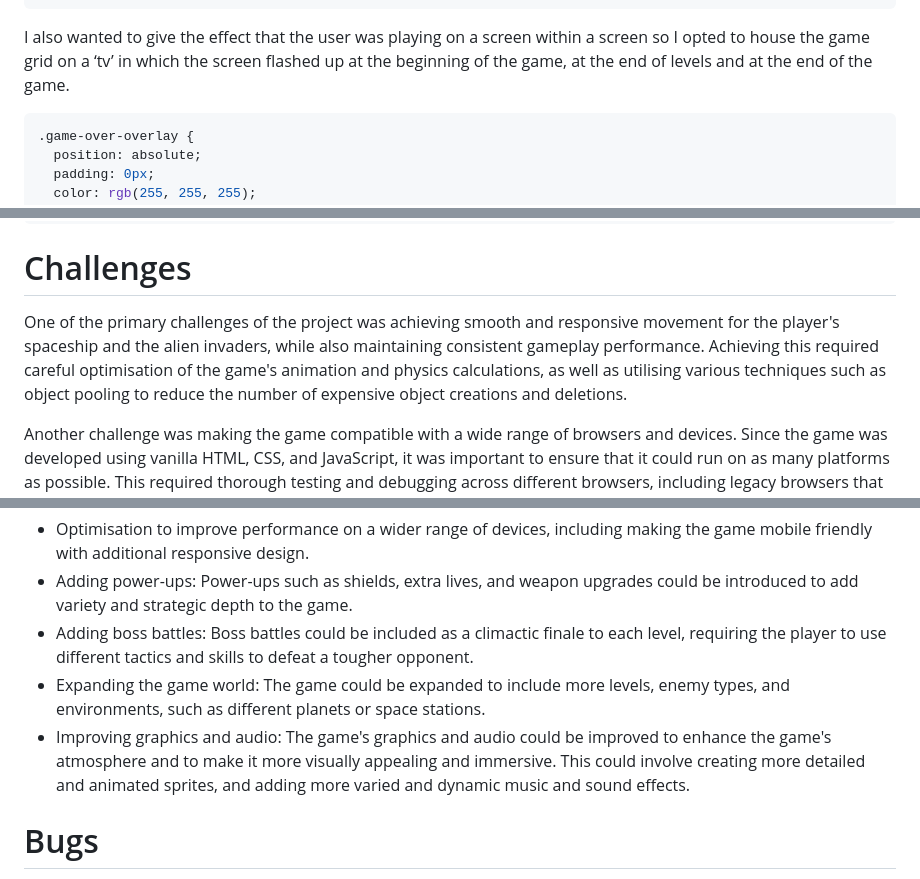
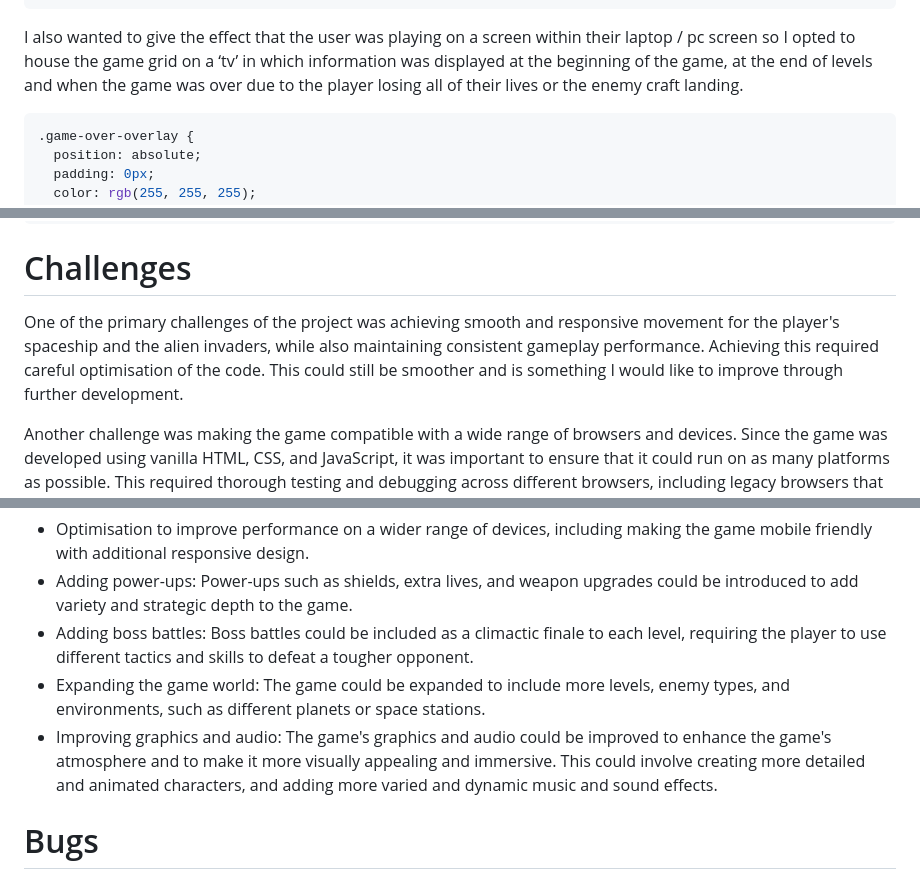
Before and after one commit to wyndhams/ga-project-1, a Markdown page: README.md, 3 parts joined by grey strips. Drawn GitHub-style.

````diff
--- a/README.md
+++ b/README.md
@@ -295,7 +295,7 @@ This was one of the aspect of the game development that I enjoyed the most. I wa
 }
 ```
 
-I also wanted to give the effect that the user was playing on a screen within a screen so I opted to house the game grid on a ‘tv’ in which the screen flashed up at the beginning of the game, at the end of levels and at the end of the game.
+I also wanted to give the effect that the user was playing on a screen within their laptop / pc screen so I opted to house the game grid on a ‘tv’ in which information was displayed at the beginning of the game, at the end of levels and when the game was over due to the player losing all of their lives or the enemy craft landing.
 
 ```css
 .game-over-overlay {
@@ -365,7 +365,7 @@ I was also proud of the two orbs which appear either side of the ‘tv’ screen
 ```
 
 # Challenges
-One of the primary challenges of the project was achieving smooth and responsive movement for the player's spaceship and the alien invaders, while also maintaining consistent gameplay performance. Achieving this required careful optimisation of the game's animation and physics calculations, as well as utilising various techniques such as object pooling to reduce the number of expensive object creations and deletions.
+One of the primary challenges of the project was achieving smooth and responsive movement for the player's spaceship and the alien invaders, while also maintaining consistent gameplay performance. Achieving this required careful optimisation of the code. This could still be smoother and is something I would like to improve through further development.
 
 Another challenge was making the game compatible with a wide range of browsers and devices. Since the game was developed using vanilla HTML, CSS, and JavaScript, it was important to ensure that it could run on as many platforms as possible. This required thorough testing and debugging across different browsers, including legacy browsers that may not support the latest web standards. It also required designing the game to be responsive and scalable across different screen sizes and resolutions.
 
@@ -388,7 +386,7 @@ If I had more time I would like to include some additional features to the game
 - Adding power-ups: Power-ups such as shields, extra lives, and weapon upgrades could be introduced to add variety and strategic depth to the game.
 - Adding boss battles: Boss battles could be included as a climactic finale to each level, requiring the player to use different tactics and skills to defeat a tougher opponent.
 - Expanding the game world: The game could be expanded to include more levels, enemy types, and environments, such as different planets or space stations.
-- Improving graphics and audio: The game's graphics and audio could be improved to enhance the game's atmosphere and to make it more visually appealing and immersive. This could involve creating more detailed and animated sprites, and adding more varied and dynamic music and sound effects.
+- Improving graphics and audio: The game's graphics and audio could be improved to enhance the game's atmosphere and to make it more visually appealing and immersive. This could involve creating more detailed and animated characters, and adding more varied and dynamic music and sound effects.
 
 # Bugs
 - The interval on the special enemy craft needs refining. This works correctly on Level 1, i.e. the craft appears after 'x' seconds. However each of the proceeding levels the craft appears straight away.
````
Also changed, not shown: other parts of README.md (+5 -7 lines).
